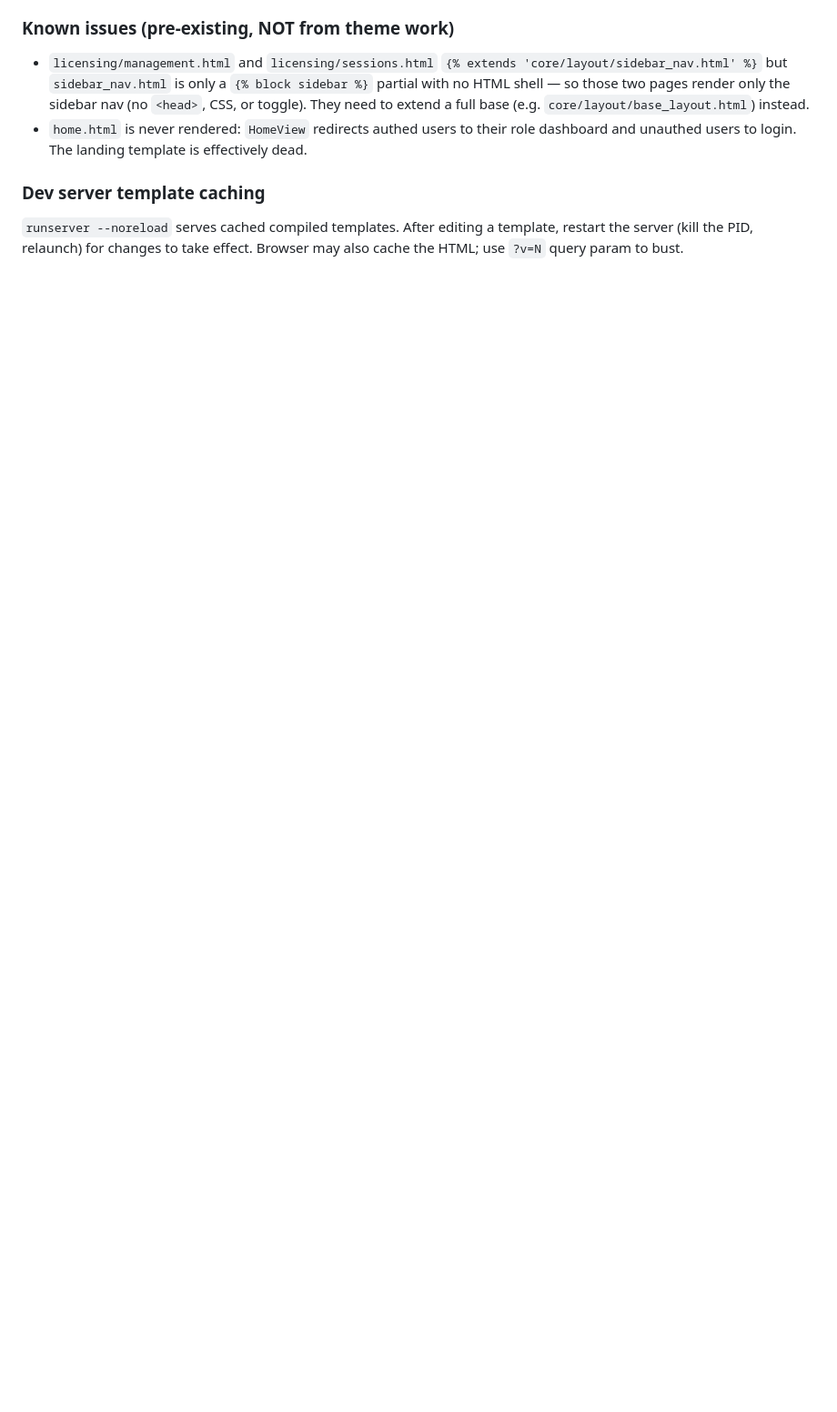
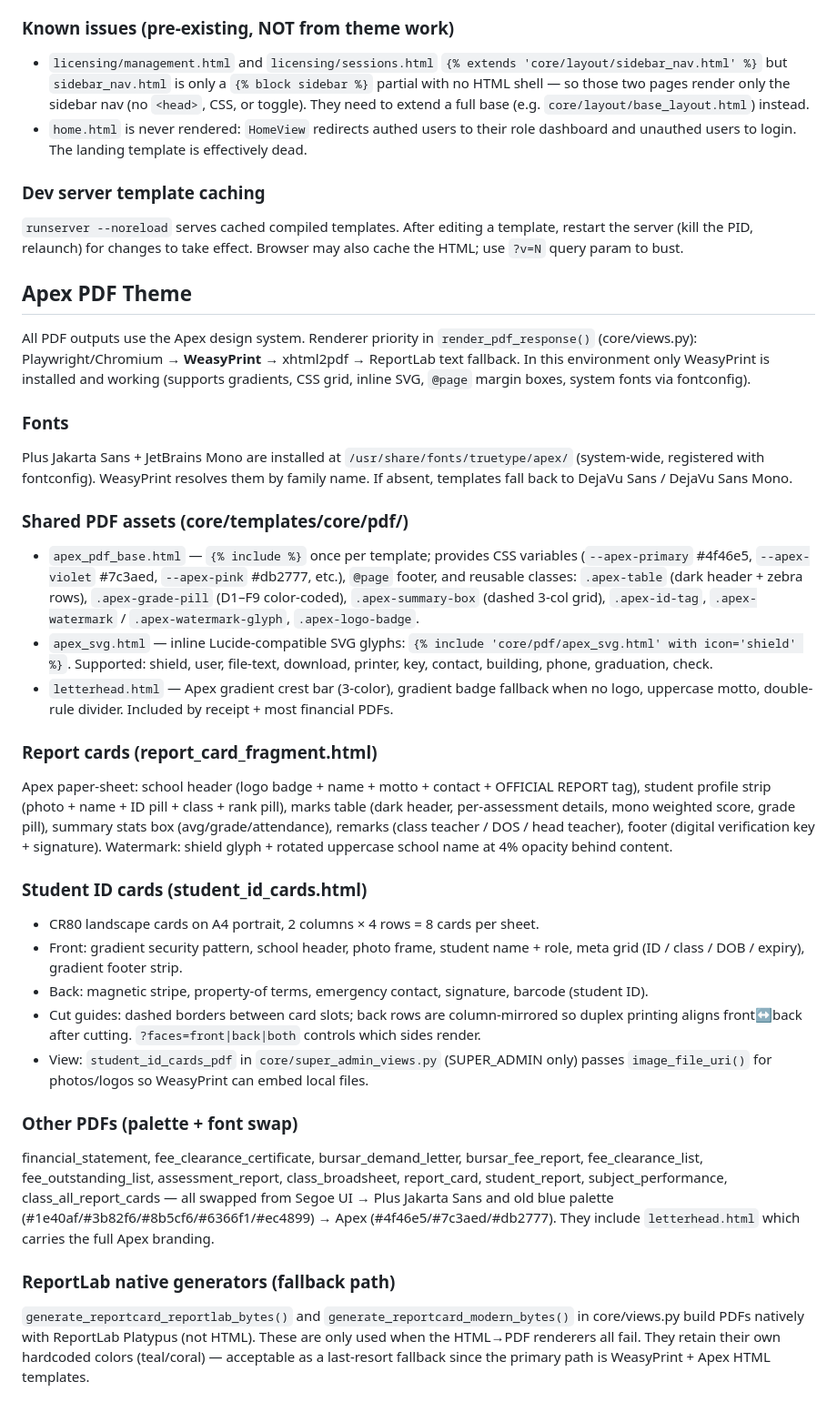
Before and after one commit to Mubogi/school-management-system-main, a Markdown page: AGENTS.md, the part around the change. Shown at 91% size. Rendered like a GitHub page; blank space fills up the shorter version.

Commit message:
docs: document Apex PDF theme system in AGENTS.md
Co-authored-by: openhands <openhands@all-hands.dev>

```diff
--- a/AGENTS.md
+++ b/AGENTS.md
@@ -173,3 +173,55 @@ python main.py  # Desktop app with PyWebView
 `runserver --noreload` serves cached compiled templates. After editing a template, restart
 the server (kill the PID, relaunch) for changes to take effect. Browser may also cache the
 HTML; use `?v=N` query param to bust.
+
+## Apex PDF Theme
+All PDF outputs use the Apex design system. Renderer priority in `render_pdf_response()`
+(core/views.py): Playwright/Chromium → **WeasyPrint** → xhtml2pdf → ReportLab text fallback.
+In this environment only WeasyPrint is installed and working (supports gradients, CSS grid,
+inline SVG, `@page` margin boxes, system fonts via fontconfig).
+
+### Fonts
+Plus Jakarta Sans + JetBrains Mono are installed at `/usr/share/fonts/truetype/apex/`
+(system-wide, registered with fontconfig). WeasyPrint resolves them by family name. If
+absent, templates fall back to DejaVu Sans / DejaVu Sans Mono.
+
+### Shared PDF assets (core/templates/core/pdf/)
+- `apex_pdf_base.html` — `{% include %}` once per template; provides CSS variables
+  (`--apex-primary` #4f46e5, `--apex-violet` #7c3aed, `--apex-pink` #db2777, etc.), `@page`
+  footer, and reusable classes: `.apex-table` (dark header + zebra rows), `.apex-grade-pill`
+  (D1–F9 color-coded), `.apex-summary-box` (dashed 3-col grid), `.apex-id-tag`,
+  `.apex-watermark` / `.apex-watermark-glyph`, `.apex-logo-badge`.
+- `apex_svg.html` — inline Lucide-compatible SVG glyphs: `{% include 'core/pdf/apex_svg.html' with icon='shield' %}`.
+  Supported: shield, user, file-text, download, printer, key, contact, building, phone, graduation, check.
+- `letterhead.html` — Apex gradient crest bar (3-color), gradient badge fallback when no logo,
+  uppercase motto, double-rule divider. Included by receipt + most financial PDFs.
+
+### Report cards (report_card_fragment.html)
+Apex paper-sheet: school header (logo badge + name + motto + contact + OFFICIAL REPORT tag),
+student profile strip (photo + name + ID pill + class + rank pill), marks table (dark header,
+per-assessment details, mono weighted score, grade pill), summary stats box (avg/grade/attendance),
+remarks (class teacher / DOS / head teacher), footer (digital verification key + signature).
+Watermark: shield glyph + rotated uppercase school name at 4% opacity behind content.
+
+### Student ID cards (student_id_cards.html)
+- CR80 landscape cards on A4 portrait, 2 columns × 4 rows = 8 cards per sheet.
+- Front: gradient security pattern, school header, photo frame, student name + role,
+  meta grid (ID / class / DOB / expiry), gradient footer strip.
+- Back: magnetic stripe, property-of terms, emergency contact, signature, barcode (student ID).
+- Cut guides: dashed borders between card slots; back rows are column-mirrored so duplex
+  printing aligns front↔back after cutting. `?faces=front|back|both` controls which sides render.
+- View: `student_id_cards_pdf` in `core/super_admin_views.py` (SUPER_ADMIN only) passes
+  `image_file_uri()` for photos/logos so WeasyPrint can embed local files.
+
+### Other PDFs (palette + font swap)
+financial_statement, fee_clearance_certificate, bursar_demand_letter, bursar_fee_report,
+fee_clearance_list, fee_outstanding_list, assessment_report, class_broadsheet, report_card,
+student_report, subject_performance, class_all_report_cards — all swapped from Segoe UI →
+Plus Jakarta Sans and old blue palette (#1e40af/#3b82f6/#8b5cf6/#6366f1/#ec4899) → Apex
+(#4f46e5/#7c3aed/#db2777). They include `letterhead.html` which carries the full Apex branding.
+
+### ReportLab native generators (fallback path)
+`generate_reportcard_reportlab_bytes()` and `generate_reportcard_modern_bytes()` in core/views.py
+build PDFs natively with ReportLab Platypus (not HTML). These are only used when the HTML→PDF
+renderers all fail. They retain their own hardcoded colors (teal/coral) — acceptable as a
+last-resort fallback since the primary path is WeasyPrint + Apex HTML templates.
```
